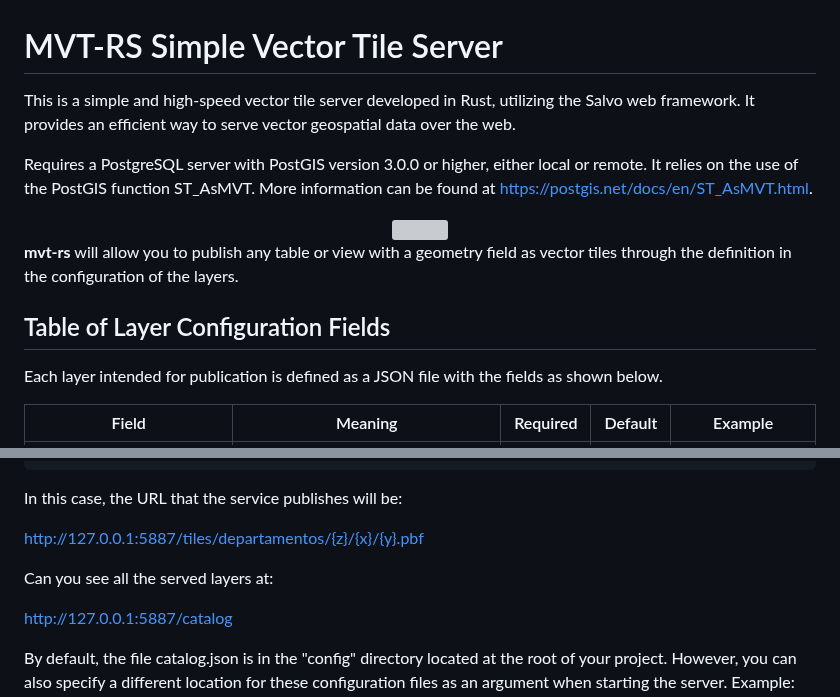
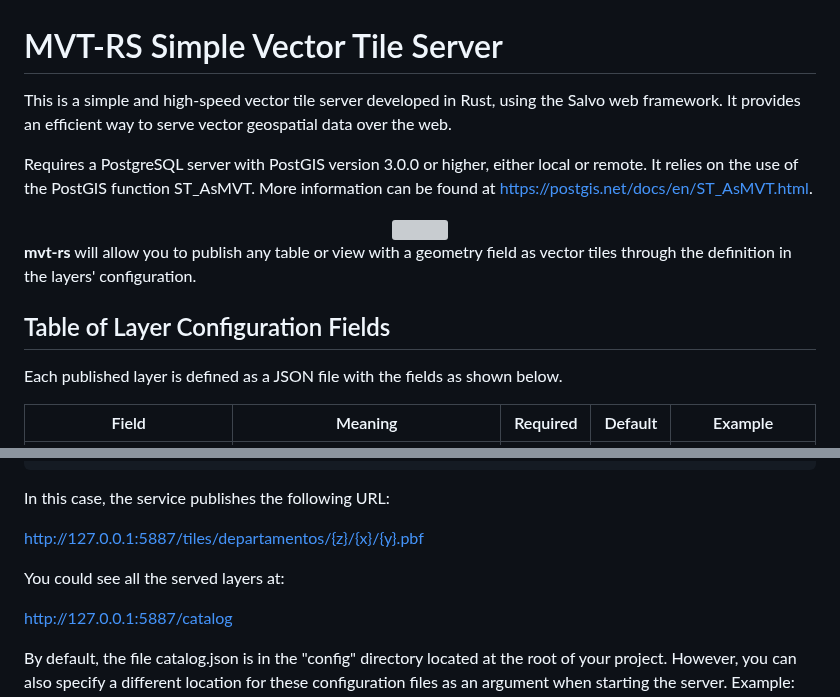
Before and after one commit to mvt-proj/mvt-rs, a Markdown page: README.md, 2 parts joined by grey strips. Rendered like a GitHub page; grey boxes are pictures that could not be loaded.

Commit message:
Update README.md
Review Gaby

````diff
--- a/README.md
+++ b/README.md
@@ -1,6 +1,6 @@
 # MVT-RS Simple Vector Tile Server
 
-This is a simple and high-speed vector tile server developed in Rust, utilizing the Salvo web framework. It provides an efficient way to serve vector geospatial data over the web.
+This is a simple and high-speed vector tile server developed in Rust, using the Salvo web framework. It provides an efficient way to serve vector geospatial data over the web.
 
 Requires a PostgreSQL server with PostGIS version 3.0.0 or higher, either local or remote. It relies on the use of the PostGIS function ST_AsMVT. More information can be found at https://postgis.net/docs/en/ST_AsMVT.html.
 
@@ -8,12 +8,12 @@ Requires a PostgreSQL server with PostGIS version 3.0.0 or higher, either local
   <img src="https://github.com/mvt-proj/mvt-rs/assets/5981345/b31e1d59-2253-4406-90c9-453750c1bff2" width="40%" />
 </div>
 
-**mvt-rs** will allow you to publish any table or view with a geometry field as vector tiles through the definition in the configuration of the layers.
+**mvt-rs** will allow you to publish any table or view with a geometry field as vector tiles through the definition in the layers' configuration.
 
 
 ## Table of Layer Configuration Fields
 
-Each layer intended for publication is defined as a JSON file with the fields as shown below.
+Each published layer is defined as a JSON file with the fields as shown below.
 
 | Field                     | Meaning                                | Required | Default  | Example                |
 |---------------------------|----------------------------------------|----------|----------|------------------------|
@@ -65,12 +65,12 @@ Example:
 }
 ```
 
-In this case, the URL that the service publishes will be:
+In this case, the service publishes the following URL:
 
 http://127.0.0.1:5887/tiles/departamentos/{z}/{x}/{y}.pbf
 
 
-Can you see all the served layers at:
+You could see all the served layers at:
 
 http://127.0.0.1:5887/catalog
 
````
